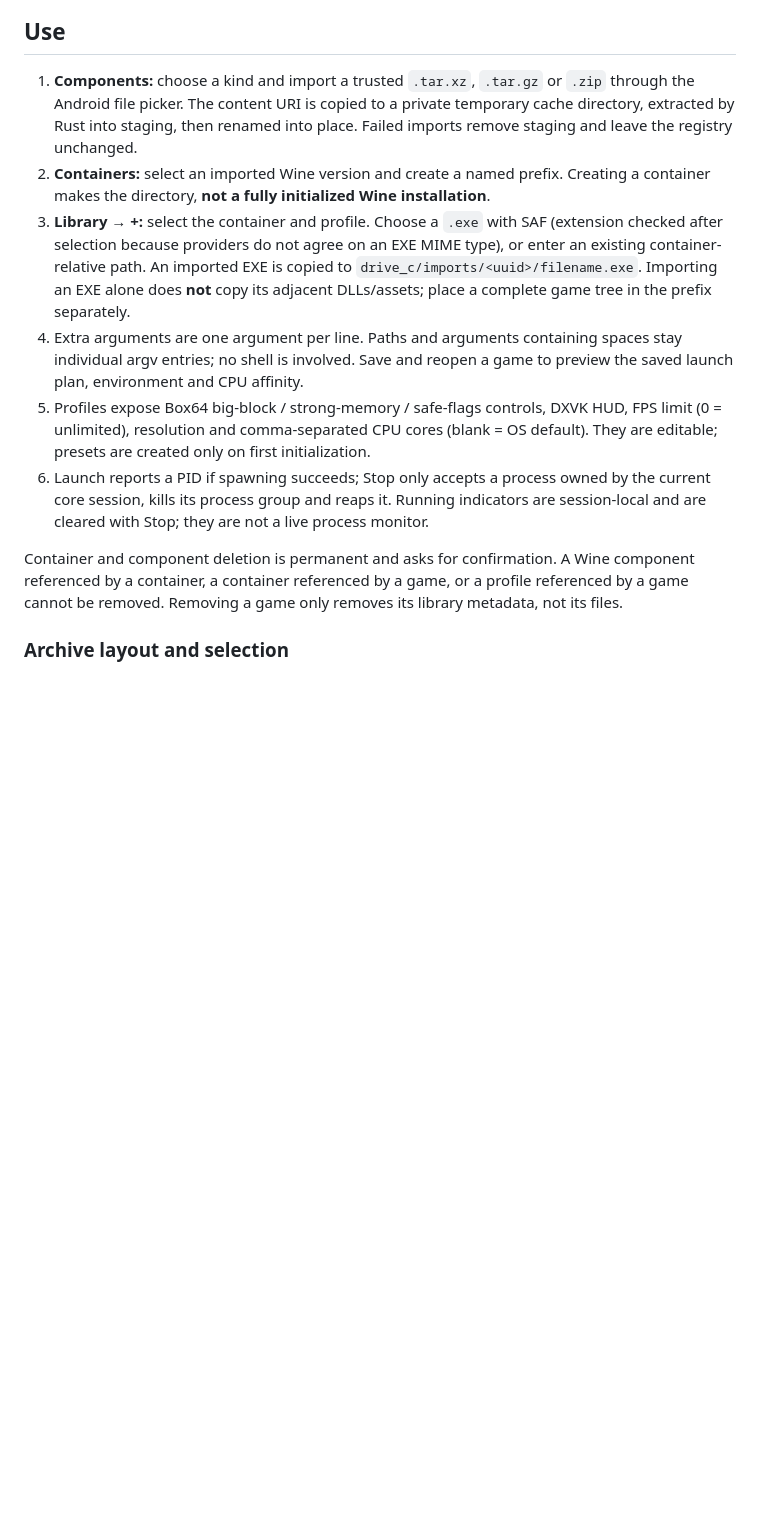
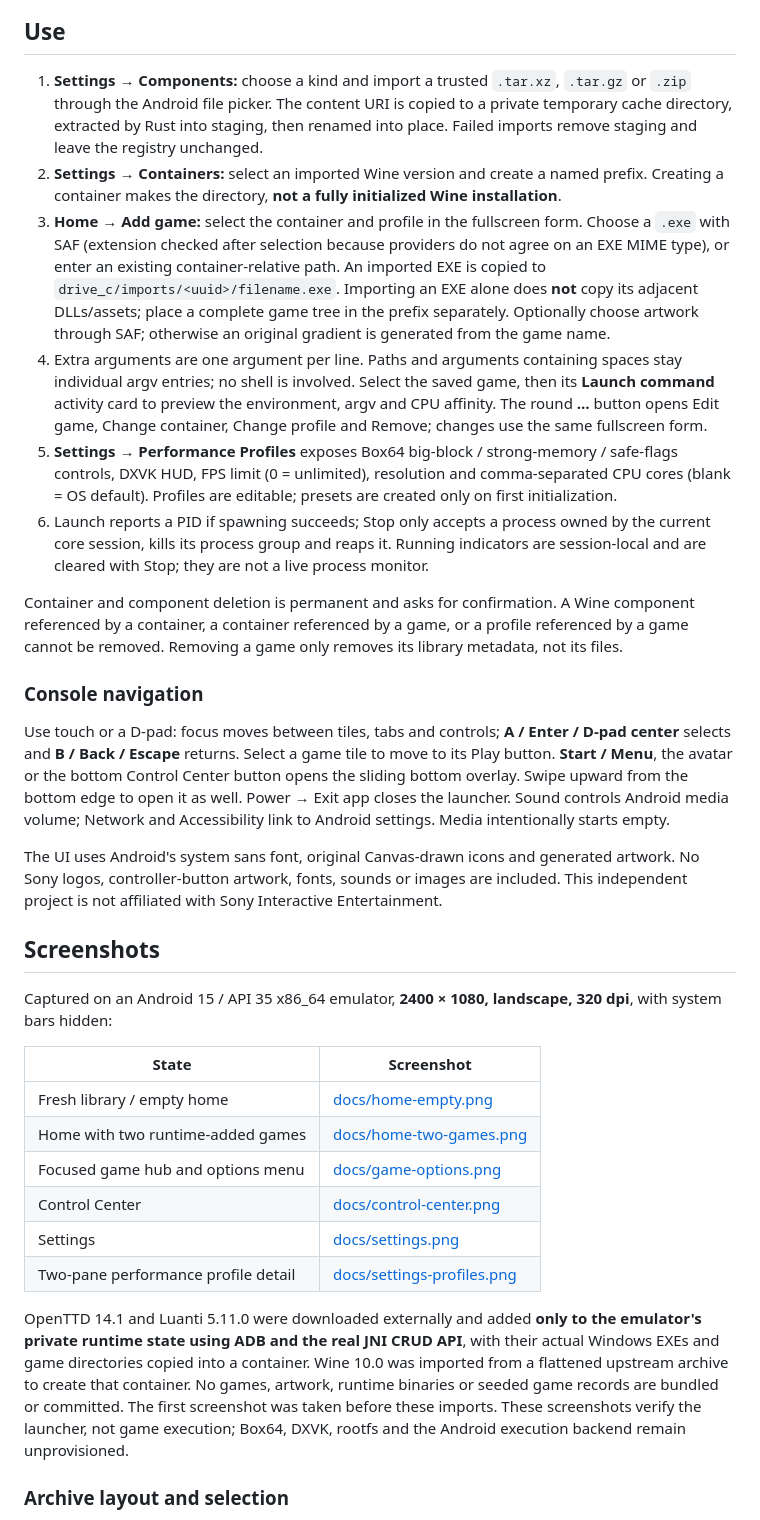
Before and after one commit to HouseOfBalance/winport, a Markdown page: README.md, the part around one of its changes. GitHub-like rendering; blank space fills up the shorter version.

```diff
--- a/README.md
+++ b/README.md
@@ -64,14 +66,35 @@ The APK is `android/app/build/outputs/apk/debug/app-debug.apk`. Use environment
 
 ## Use
 
-1. **Components:** choose a kind and import a trusted `.tar.xz`, `.tar.gz` or `.zip` through the Android file picker. The content URI is copied to a private temporary cache directory, extracted by Rust into staging, then renamed into place. Failed imports remove staging and leave the registry unchanged.
-2. **Containers:** select an imported Wine version and create a named prefix. Creating a container makes the directory, **not a fully initialized Wine installation**.
-3. **Library → +:** select the container and profile. Choose a `.exe` with SAF (extension checked after selection because providers do not agree on an EXE MIME type), or enter an existing container-relative path. An imported EXE is copied to `drive_c/imports/<uuid>/filename.exe`. Importing an EXE alone does **not** copy its adjacent DLLs/assets; place a complete game tree in the prefix separately.
-4. Extra arguments are one argument per line. Paths and arguments containing spaces stay individual argv entries; no shell is involved. Save and reopen a game to preview the saved launch plan, environment and CPU affinity.
-5. Profiles expose Box64 big-block / strong-memory / safe-flags controls, DXVK HUD, FPS limit (0 = unlimited), resolution and comma-separated CPU cores (blank = OS default). They are editable; presets are created only on first initialization.
+1. **Settings → Components:** choose a kind and import a trusted `.tar.xz`, `.tar.gz` or `.zip` through the Android file picker. The content URI is copied to a private temporary cache directory, extracted by Rust into staging, then renamed into place. Failed imports remove staging and leave the registry unchanged.
+2. **Settings → Containers:** select an imported Wine version and create a named prefix. Creating a container makes the directory, **not a fully initialized Wine installation**.
+3. **Home → Add game:** select the container and profile in the fullscreen form. Choose a `.exe` with SAF (extension checked after selection because providers do not agree on an EXE MIME type), or enter an existing container-relative path. An imported EXE is copied to `drive_c/imports/<uuid>/filename.exe`. Importing an EXE alone does **not** copy its adjacent DLLs/assets; place a complete game tree in the prefix separately. Optionally choose artwork through SAF; otherwise an original gradient is generated from the game name.
+4. Extra arguments are one argument per line. Paths and arguments containing spaces stay individual argv entries; no shell is involved. Select the saved game, then its **Launch command** activity card to preview the environment, argv and CPU affinity. The round **…** button opens Edit game, Change container, Change profile and Remove; changes use the same fullscreen form.
+5. **Settings → Performance Profiles** exposes Box64 big-block / strong-memory / safe-flags controls, DXVK HUD, FPS limit (0 = unlimited), resolution and comma-separated CPU cores (blank = OS default). Profiles are editable; presets are created only on first initialization.
 6. Launch reports a PID if spawning succeeds; Stop only accepts a process owned by the current core session, kills its process group and reaps it. Running indicators are session-local and are cleared with Stop; they are not a live process monitor.
 
 Container and component deletion is permanent and asks for confirmation. A Wine component referenced by a container, a container referenced by a game, or a profile referenced by a game cannot be removed. Removing a game only removes its library metadata, not its files.
+
+### Console navigation
+
+Use touch or a D-pad: focus moves between tiles, tabs and controls; **A / Enter / D-pad center** selects and **B / Back / Escape** returns. Select a game tile to move to its Play button. **Start / Menu**, the avatar or the bottom Control Center button opens the sliding bottom overlay. Swipe upward from the bottom edge to open it as well. Power → Exit app closes the launcher. Sound controls Android media volume; Network and Accessibility link to Android settings. Media intentionally starts empty.
+
+The UI uses Android's system sans font, original Canvas-drawn icons and generated artwork. No Sony logos, controller-button artwork, fonts, sounds or images are included. This independent project is not affiliated with Sony Interactive Entertainment.
+
+## Screenshots
+
+Captured on an Android 15 / API 35 x86_64 emulator, **2400 × 1080, landscape, 320 dpi**, with system bars hidden:
+
+| State | Screenshot |
+| --- | --- |
+| Fresh library / empty home | [docs/home-empty.png](docs/home-empty.png) |
+| Home with two runtime-added games | [docs/home-two-games.png](docs/home-two-games.png) |
+| Focused game hub and options menu | [docs/game-options.png](docs/game-options.png) |
+| Control Center | [docs/control-center.png](docs/control-center.png) |
+| Settings | [docs/settings.png](docs/settings.png) |
+| Two-pane performance profile detail | [docs/settings-profiles.png](docs/settings-profiles.png) |
+
+OpenTTD 14.1 and Luanti 5.11.0 were downloaded externally and added **only to the emulator's private runtime state using ADB and the real JNI CRUD API**, with their actual Windows EXEs and game directories copied into a container. Wine 10.0 was imported from a flattened upstream archive to create that container. No games, artwork, runtime binaries or seeded game records are bundled or committed. The first screenshot was taken before these imports. These screenshots verify the launcher, not game execution; Box64, DXVK, rootfs and the Android execution backend remain unprovisioned.
 
 ### Archive layout and selection
 
```
Also changed, not shown: other parts of README.md (+9 -7 lines), docs/verification.md (+29 -3 lines), docs/control-center.png (added), docs/game-options.png (added), docs/home-empty.png (added), docs/home-two-games.png (added), docs/settings-profiles.png (added), docs/settings.png (added), 9 other files.
